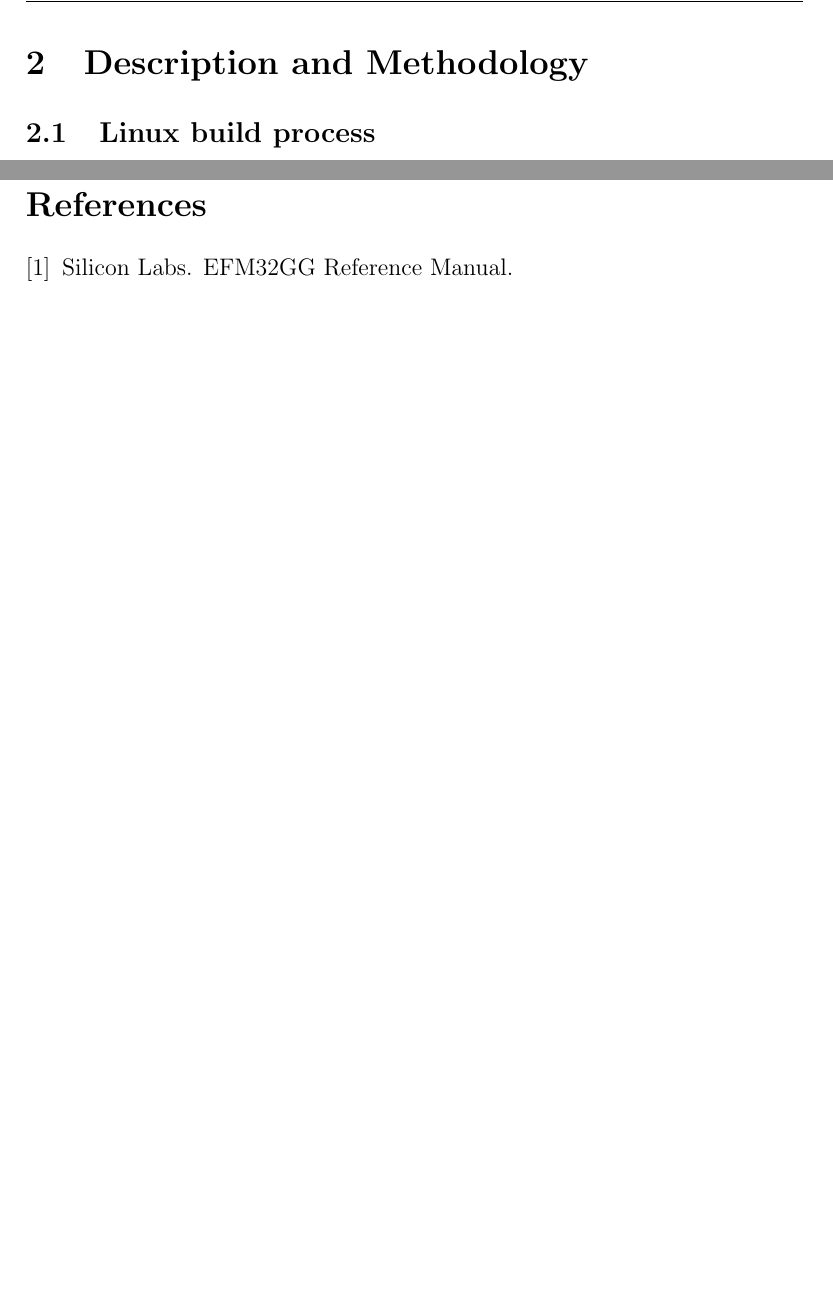
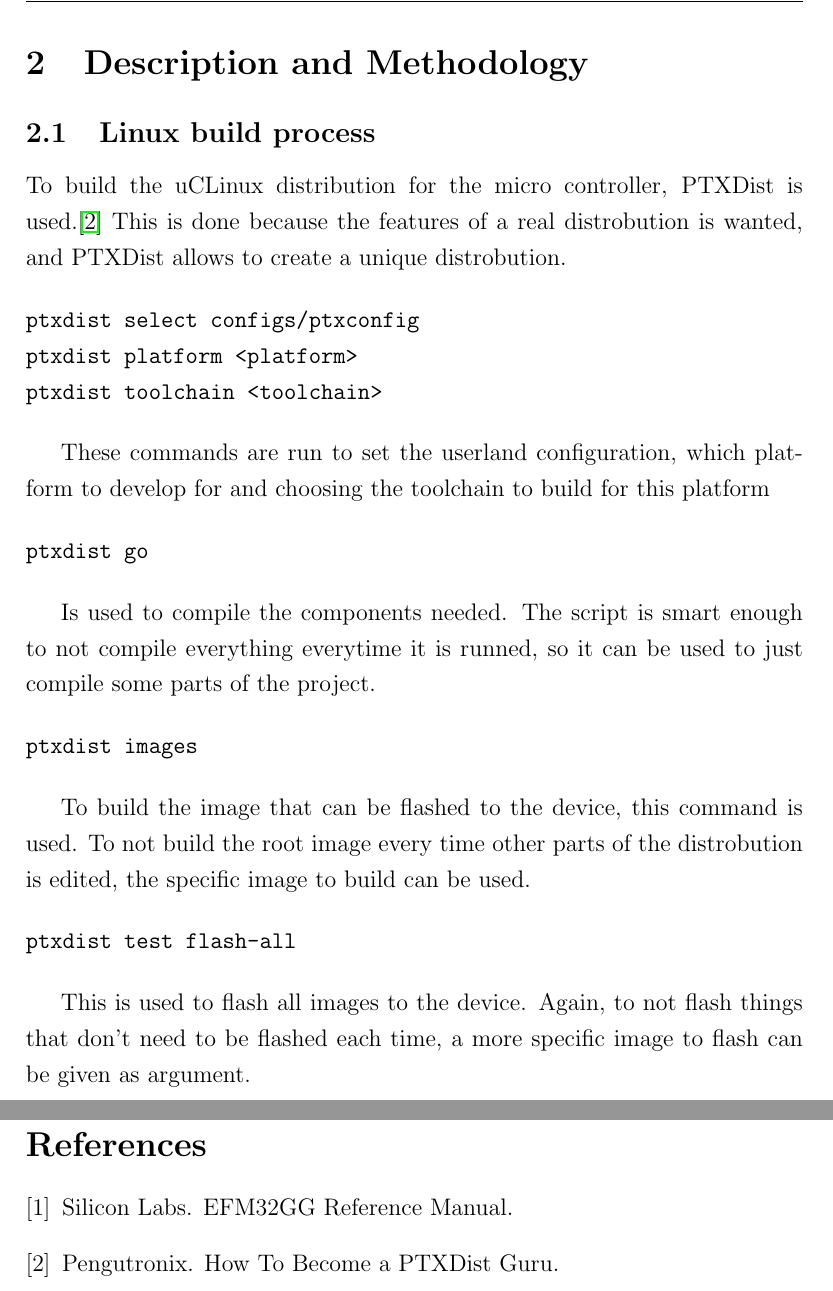
Before and after one commit to peterhgombos/EEDS, a LaTeX paper (ex3/report/report.tex, which reads ex3/report/description.tex): two parts of pages 5 and 11 of 11 before the commit and two parts of pages 5 and 12 of 12 after it, joined at a grey line, cut so that both start at the same text, the shorter picture padded with empty space. Compiled offline with pdfLaTeX.

Commit message:
Write about ptxdist

```diff
--- a/ex3/report/description.tex
+++ b/ex3/report/description.tex
@@ -1,6 +1,44 @@
 \section{Description and Methodology}
 
 \subsection{Linux build process}
+To build the uCLinux distribution for the micro controller, PTXDist is used.\cite{ptxdistguru}
+This is done because the features of a real distrobution is wanted, and PTXDist
+allows to create a unique distrobution.
+
+\begin{verbatim}
+ptxdist select configs/ptxconfig
+ptxdist platform <platform>
+ptxdist toolchain <toolchain>
+\end{verbatim}
+
+These commands are run to set the userland configuration, which platform to
+develop for and choosing the toolchain to build for this platform
+
+\begin{verbatim}
+ptxdist go
+\end{verbatim}
+
+Is used to compile the components needed. The script is smart enough to not
+compile everything everytime it is runned, so it can be used to just compile
+some parts of the project.
+
+\begin{verbatim}
+ptxdist images
+\end{verbatim}
+
+To build the image that can be flashed to the device, this command is used. To
+not build the root image every time other parts of the distrobution is edited,
+the specific image to build can be used.
+
+\begin{verbatim}
+ptxdist test flash-all
+\end{verbatim}
+
+This is used to flash all images to the device. Again, to not flash things that
+don't need to be flashed each time, a more specific image to flash can be given
+as argument.
+
+
 
 \subsection{The driver}
 
```
Also changed, not shown: ex3/report/references.bib (+6 -0 lines).
